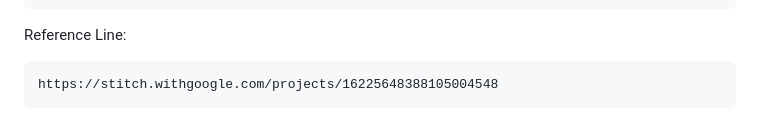
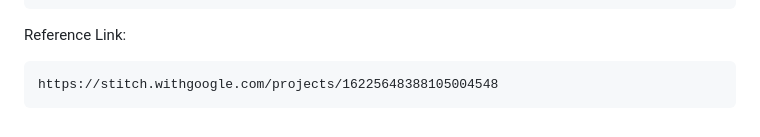
Before and after one commit to Mounish-T/Library-Management-Portal, a Markdown page: README.md, the part around the change. Drawn GitHub-style.

````diff
--- a/README.md
+++ b/README.md
@@ -219,7 +219,7 @@ LibraryManagementPortal/
 }
 ```
 
-Reference Line:
+Reference Link:
 ```
 https://stitch.withgoogle.com/projects/16225648388105004548
 ```
````
